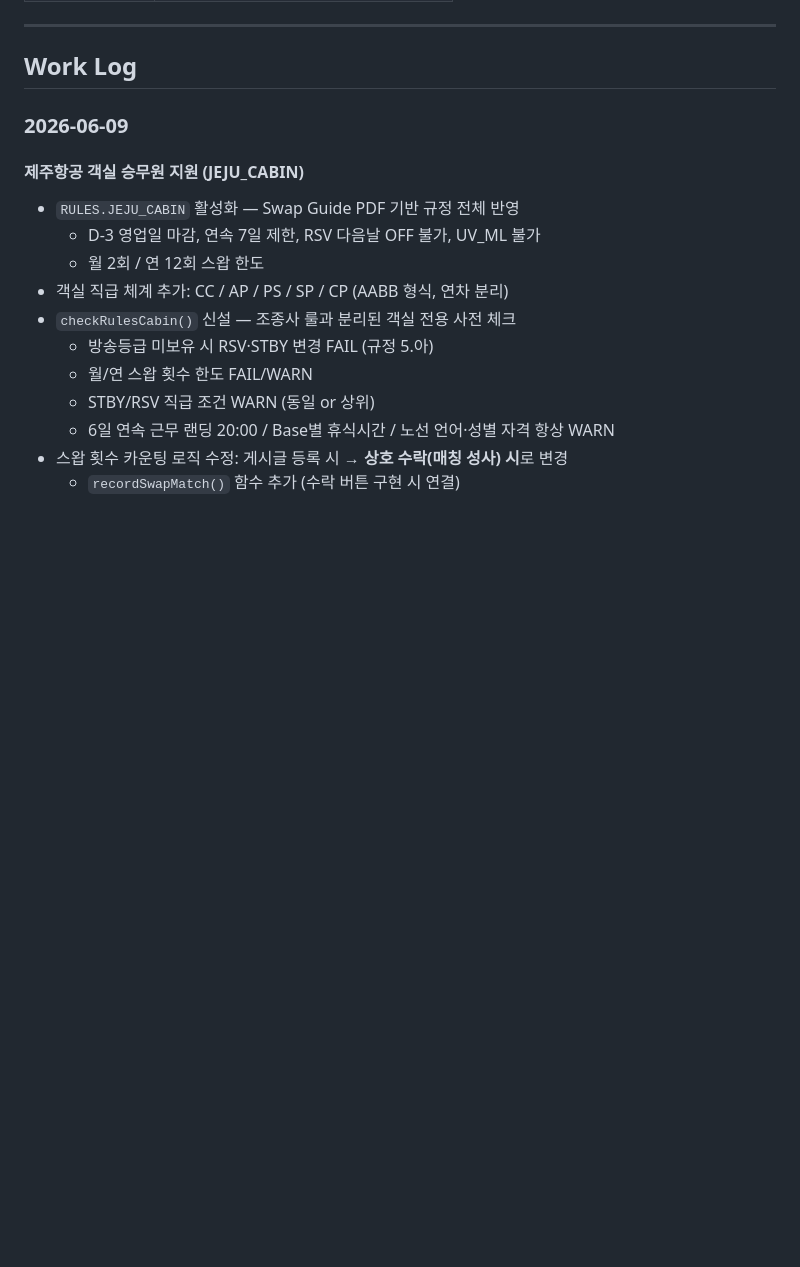
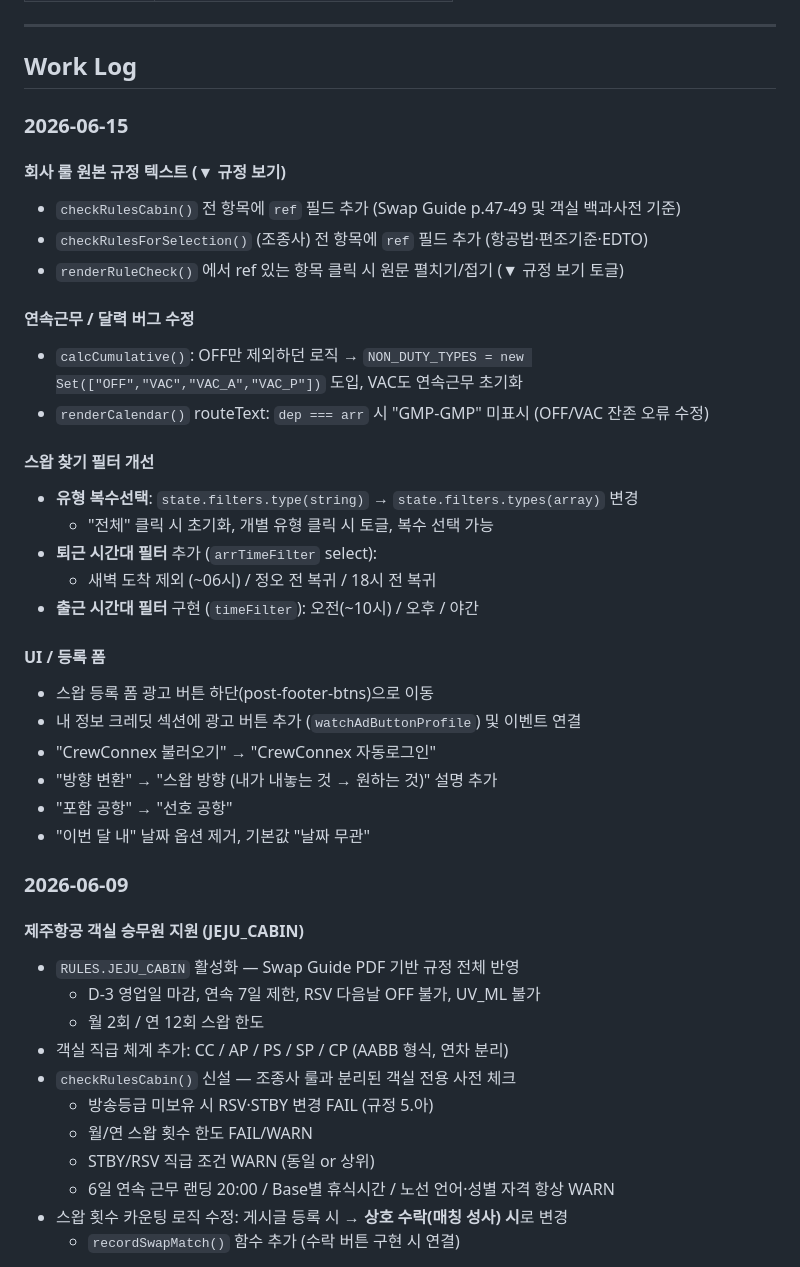
Before and after one commit to rufnek737/crewswap, a Markdown page: README.md, the part around the change. Rendered like a GitHub page; blank space fills up the shorter version.

Commit message:
docs: work log 2026-06-15
Co-Authored-By: Claude Sonnet 4.6 <noreply@anthropic.com>

```diff
--- a/README.md
+++ b/README.md
@@ -66,6 +66,32 @@ netlify dev          # http://localhost:8889
 ---
 
 ## Work Log
+
+### 2026-06-15
+
+#### 회사 룰 원본 규정 텍스트 (▼ 규정 보기)
+- `checkRulesCabin()` 전 항목에 `ref` 필드 추가 (Swap Guide p.47-49 및 객실 백과사전 기준)
+- `checkRulesForSelection()` (조종사) 전 항목에 `ref` 필드 추가 (항공법·편조기준·EDTO)
+- `renderRuleCheck()` 에서 ref 있는 항목 클릭 시 원문 펼치기/접기 (▼ 규정 보기 토글)
+
+#### 연속근무 / 달력 버그 수정
+- `calcCumulative()`: OFF만 제외하던 로직 → `NON_DUTY_TYPES = new Set(["OFF","VAC","VAC_A","VAC_P"])` 도입, VAC도 연속근무 초기화
+- `renderCalendar()` routeText: `dep === arr` 시 "GMP-GMP" 미표시 (OFF/VAC 잔존 오류 수정)
+
+#### 스왑 찾기 필터 개선
+- **유형 복수선택**: `state.filters.type(string)` → `state.filters.types(array)` 변경
+  - "전체" 클릭 시 초기화, 개별 유형 클릭 시 토글, 복수 선택 가능
+- **퇴근 시간대 필터** 추가 (`arrTimeFilter` select):
+  - 새벽 도착 제외 (~06시) / 정오 전 복귀 / 18시 전 복귀
+- **출근 시간대 필터** 구현 (`timeFilter`): 오전(~10시) / 오후 / 야간
+
+#### UI / 등록 폼
+- 스왑 등록 폼 광고 버튼 하단(post-footer-btns)으로 이동
+- 내 정보 크레딧 섹션에 광고 버튼 추가 (`watchAdButtonProfile`) 및 이벤트 연결
+- "CrewConnex 불러오기" → "CrewConnex 자동로그인"
+- "방향 변환" → "스왑 방향 (내가 내놓는 것 → 원하는 것)" 설명 추가
+- "포함 공항" → "선호 공항"
+- "이번 달 내" 날짜 옵션 제거, 기본값 "날짜 무관"
 
 ### 2026-06-09
 
```
